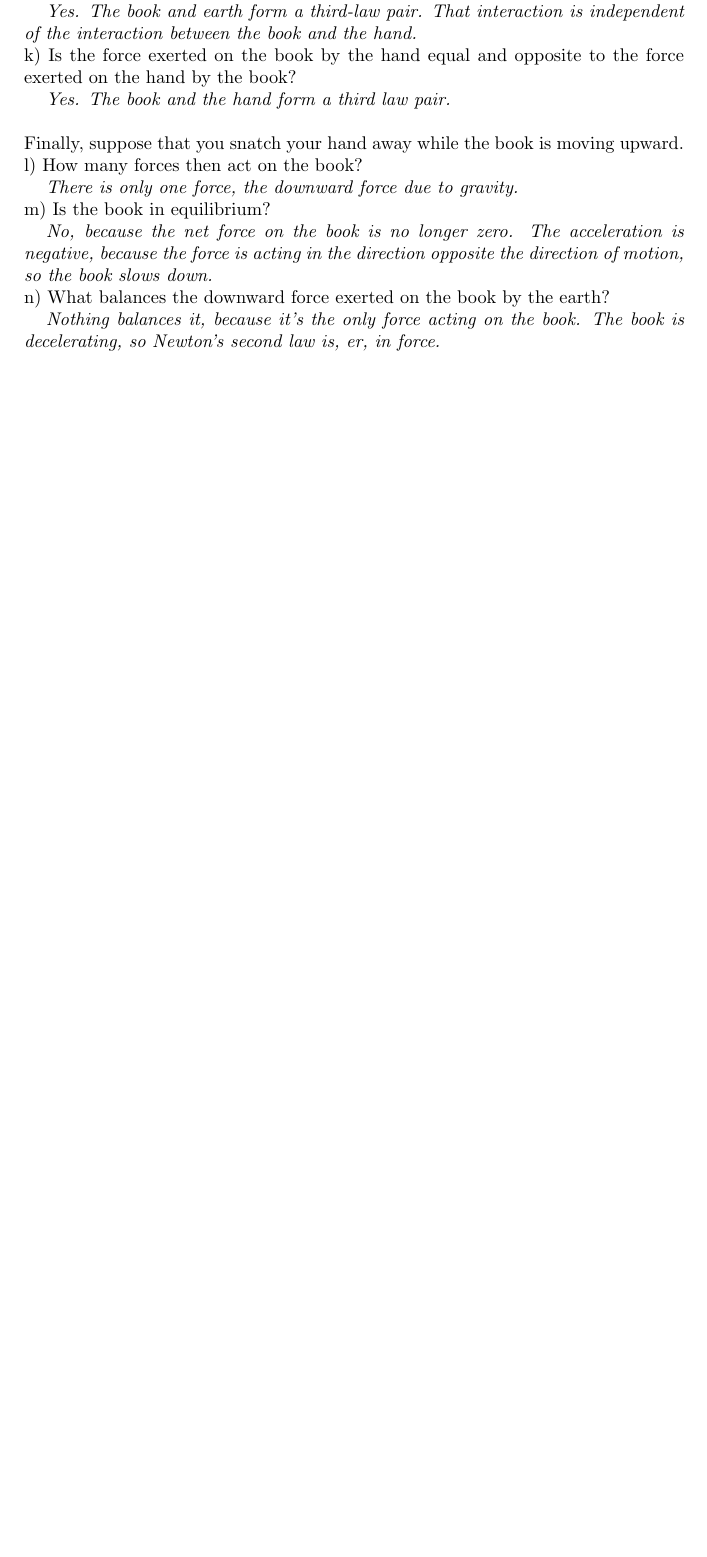
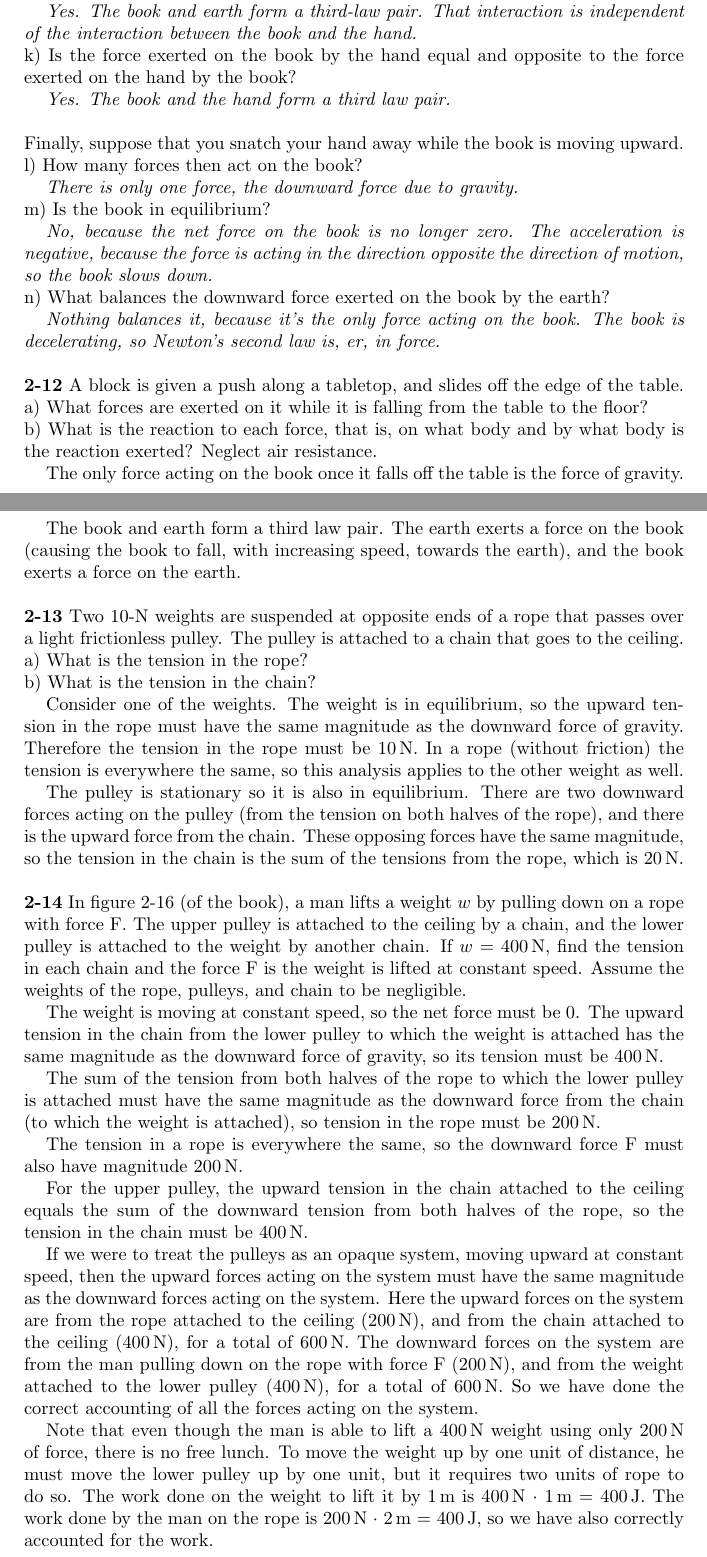
Before and after one commit to matthewjheaney/university-physics-6th, a LaTeX paper (answer_key.tex): part of page 26 of 26 before the commit and two parts of pages 26 and 27 of 27 after it, the two joined at a grey line, cut so that both start at the same text, the shorter picture padded with empty space. Compiled offline with pdfLaTeX.

Commit message:
solutions for problems 2-12, 2-13, and 2-14

```diff
--- a/answer_key.tex
+++ b/answer_key.tex
@@ -1335,4 +1335,66 @@ n) What balances the downward force exerted on the book by the earth?
 \textit{Nothing balances it, because it's the only force acting on the book.
 The book is decelerating, so Newton's second law is, er, in force.}
 
+\vspace{\baselineskip}
+\noindent
+\textbf{2-12} A block is given a push along a tabletop, and slides off the edge  of the table.\newline
+a) What forces are exerted on it while it is falling from the table to the floor?\newline
+b) What is the reaction to each force, that is, on what body and by what body is the reaction exerted?
+Neglect air resistance.
+
+The only force acting on the book once it falls off the table is the force of gravity.
+
+The book and earth form a third law pair.
+The earth exerts a force on the book (causing the book to fall, with increasing speed, towards the earth),
+and the book exerts a force on the earth.
+
+\vspace{\baselineskip}
+\noindent
+\textbf{2-13} Two 10-N weights are suspended at opposite ends of a rope that passes over a light
+frictionless pulley.  The pulley is attached to a chain that goes to the ceiling.\newline
+a) What is the tension in the rope?\newline
+b) What is the tension in the chain?
+
+Consider one of the weights.  The weight is in equilibrium, so the upward tension in the rope must have the same magnitude
+as the downward force of gravity.  Therefore the tension in the rope must be 10\,N.  In a rope (without friction)
+the tension is everywhere the same, so this analysis applies to the other weight as well.
+
+The pulley is stationary so it is also in equilibrium.  There are two downward forces acting on the pulley
+(from the tension on both halves of the rope), and there is the upward force from the chain.
+These opposing forces have the same magnitude, so the tension in the chain is the sum of the tensions
+from the rope, which is 20\,N.
+
+\vspace{\baselineskip}
+\noindent
+\textbf{2-14} In figure 2-16 (of the book), a man lifts a weight $w$ by pulling down on a rope with force F.
+The upper pulley is attached to the ceiling by a chain, and the lower pulley is attached to the weight by another chain.
+If $w$ = 400\,N, find the tension in each chain and the force F is the weight is lifted at constant speed.
+Assume the weights of the rope, pulleys, and chain to be negligible.
+
+The weight is moving at constant speed, so the net force must be 0.  The upward tension in the chain from the lower pulley
+to which the weight is attached has the same magnitude as the downward force of gravity, so its tension must be 400\,N.
+
+The sum of the tension from both halves of the rope to which the lower pulley is attached must have the same magnitude
+as the downward force from the chain (to which the weight is attached), so tension in the rope must be 200\,N.
+
+The tension in a rope is everywhere the same, so the downward force F must also have magnitude 200\,N.
+
+For the upper pulley, the upward tension in the chain attached to the ceiling equals the sum of the downward tension from
+both halves of the rope, so the tension in the chain must be 400\,N.
+
+If we were to treat the pulleys as an opaque system, moving upward at constant speed, then the upward
+forces acting on the system must have the same magnitude as the downward forces acting on the system.
+Here the upward forces on the system are from the rope attached to the ceiling (200\,N),
+and from the chain attached to the ceiling (400\,N), for a total of 600\,N.
+The downward forces on the system are from the man pulling down on the rope with force F (200\,N),
+and from the weight attached to the lower pulley (400\,N), for a total of 600\,N.
+So we have done the correct accounting of all the forces acting on the system.
+
+Note that even though the man is able to lift a 400\,N weight using only 200\,N of force,
+there is no free lunch.  To move the weight up by one unit of distance, he must move the lower pulley up
+by one unit, but it requires two units of rope to do so.
+The work done on the weight to lift it by 1\,m is 400\,N $\cdot$ 1\,m = 400\,J.
+The work done by the man on the rope is 200\,N $\cdot$ 2\,m = 400\,J,
+so we have also correctly accounted for the work.
+
 \end{document}
```
Also changed, not shown: answer_key.pdf.
